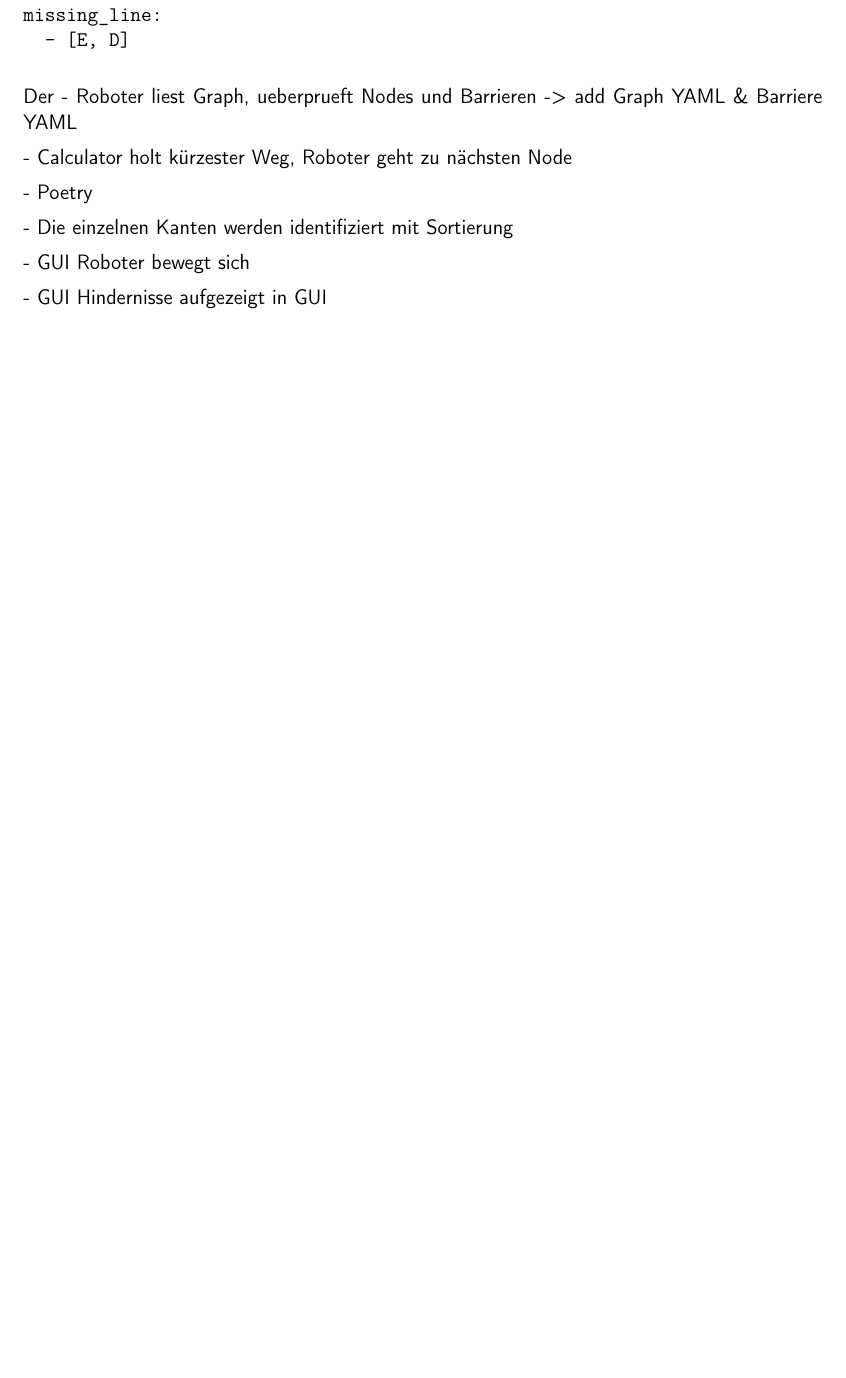
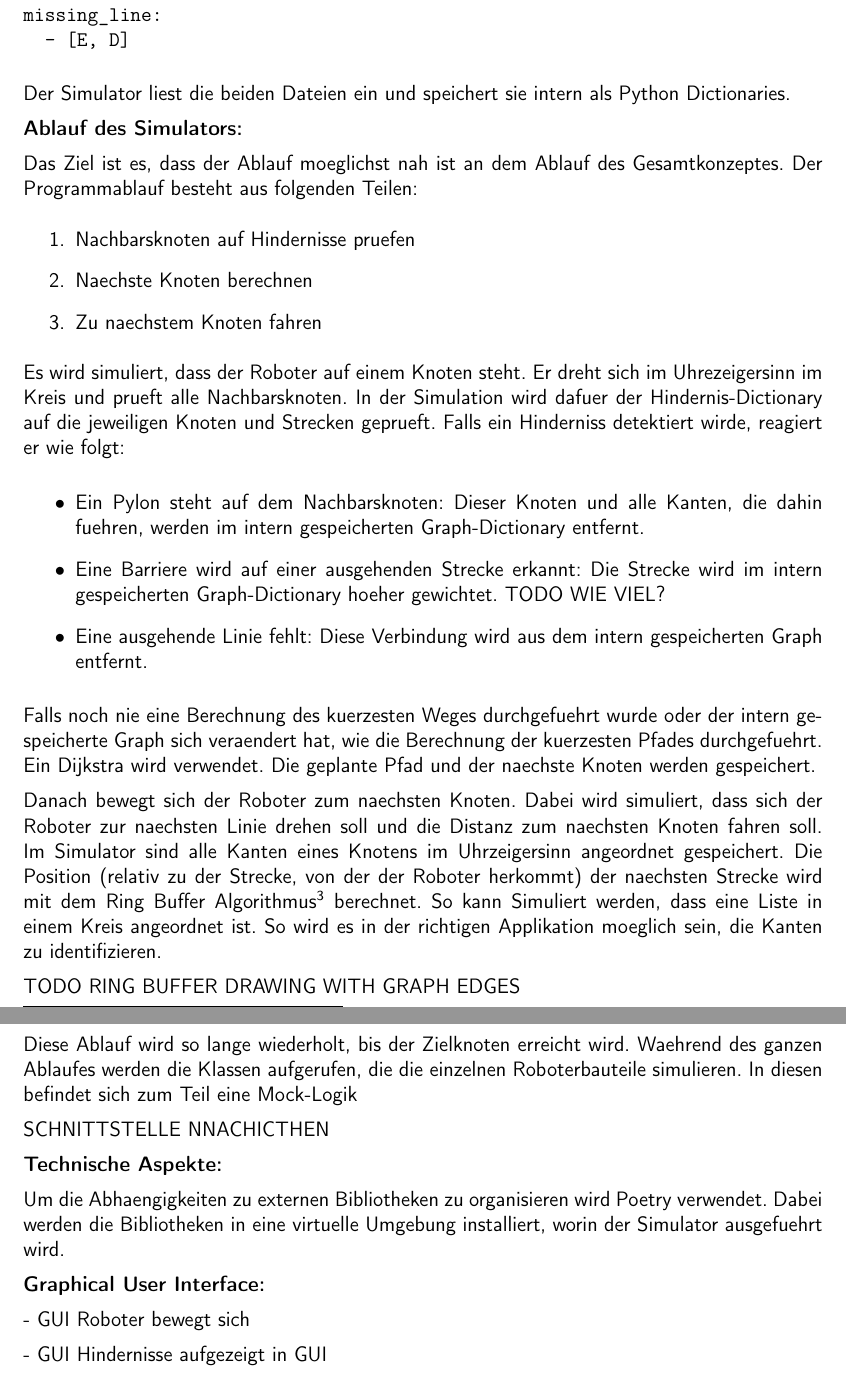
Before and after one commit to ameyer3/hslu-pren-1, a LaTeX document (main.tex, which reads parts/09-simulator.tex): part of page 60 of 76 before the commit and two parts of pages 60 and 61 of 77 after it, the two joined at a grey line, cut so that both start at the same text, the shorter picture padded with empty space. Compiled offline with XeLaTeX.

Commit message:
Changes from Overleaf

```diff
--- a/parts/09-simulator.tex
+++ b/parts/09-simulator.tex
@@ -109,12 +109,42 @@ missing_line:
   - [E, D]
 \end{verbatim}
 
-Der
-- Roboter liest Graph, ueberprueft Nodes und Barrieren
--> add Graph YAML \& Barriere YAML
+Der Simulator liest die beiden Dateien ein und speichert sie intern als Python Dictionaries.
 
-- Calculator holt kürzester Weg, Roboter geht zu nächsten Node
+\textbf{Ablauf des Simulators:}
 
-- Poetry
+Das Ziel ist es, dass der Ablauf moeglichst nah ist an dem Ablauf des Gesamtkonzeptes.
+Der Programmablauf besteht aus folgenden Teilen:
+\begin{enumerate}
+    \item Nachbarsknoten auf Hindernisse pruefen
+    \item Naechste Knoten berechnen
+    \item Zu naechstem Knoten fahren
+\end{enumerate}
 
-- Die einzelnen Kanten werden identifiziert mit Sortierung
+Es wird simuliert, dass der Roboter auf einem Knoten steht. Er dreht sich im Uhrezeigersinn im Kreis und prueft alle Nachbarsknoten. In der Simulation wird dafuer der Hindernis-Dictionary auf die jeweiligen Knoten und Strecken geprueft. Falls ein Hinderniss detektiert wirde, reagiert er wie folgt:
+
+\begin{itemize}
+    \item Ein Pylon steht auf dem Nachbarsknoten: Dieser Knoten und alle Kanten, die dahin fuehren, werden im intern gespeicherten Graph-Dictionary entfernt.
+    \item Eine Barriere wird auf einer ausgehenden Strecke erkannt: Die Strecke wird im intern gespeicherten Graph-Dictionary hoeher gewichtet. TODO WIE VIEL?
+    \item Eine ausgehende Linie fehlt: Diese Verbindung wird aus dem intern gespeicherten Graph entfernt.
+\end{itemize}
+
+Falls noch nie eine Berechnung des kuerzesten Weges durchgefuehrt wurde oder der intern gespeicherte Graph sich veraendert hat, wie die Berechnung der kuerzesten Pfades durchgefuehrt. Ein Dijkstra wird verwendet. Die geplante Pfad und der naechste Knoten werden gespeichert.
+
+Danach bewegt sich der Roboter zum naechsten Knoten. Dabei wird simuliert, dass sich der Roboter zur naechsten Linie drehen soll und die Distanz zum naechsten Knoten fahren soll. Im Simulator sind alle Kanten eines Knotens im Uhrzeigersinn angeordnet gespeichert. Die Position (relativ zu der Strecke, von der der Roboter herkommt) der naechsten Strecke wird mit dem Ring Buffer Algorithmus\footnote{https://en.wikipedia.org/wiki/Circular\_buffer} berechnet. So kann Simuliert werden, dass eine Liste in einem Kreis angeordnet ist. So wird es in der richtigen Applikation moeglich sein, die Kanten zu identifizieren.
+
+TODO RING BUFFER DRAWING WITH GRAPH EDGES
+\begin{verbatim}
+edges_to_target = (target_index - start_index) % len(neighbors)
+\end{verbatim}
+
+Diese Ablauf wird so lange wiederholt, bis der Zielknoten erreicht wird.
+Waehrend des ganzen Ablaufes werden die Klassen aufgerufen, die die einzelnen Roboterbauteile simulieren. In diesen befindet sich zum Teil eine Mock-Logik
+
+SCHNITTSTELLE NNACHICTHEN
+
+\textbf{Technische Aspekte:}
+
+Um die Abhaengigkeiten zu externen Bibliotheken zu organisieren wird Poetry verwendet. Dabei werden die Bibliotheken in eine virtuelle Umgebung installiert, worin der Simulator ausgefuehrt wird.
+
+\textbf{Graphical User Interface:}
```
Also changed, not shown: parts/09-simulator.tex (7 more changed lines).
